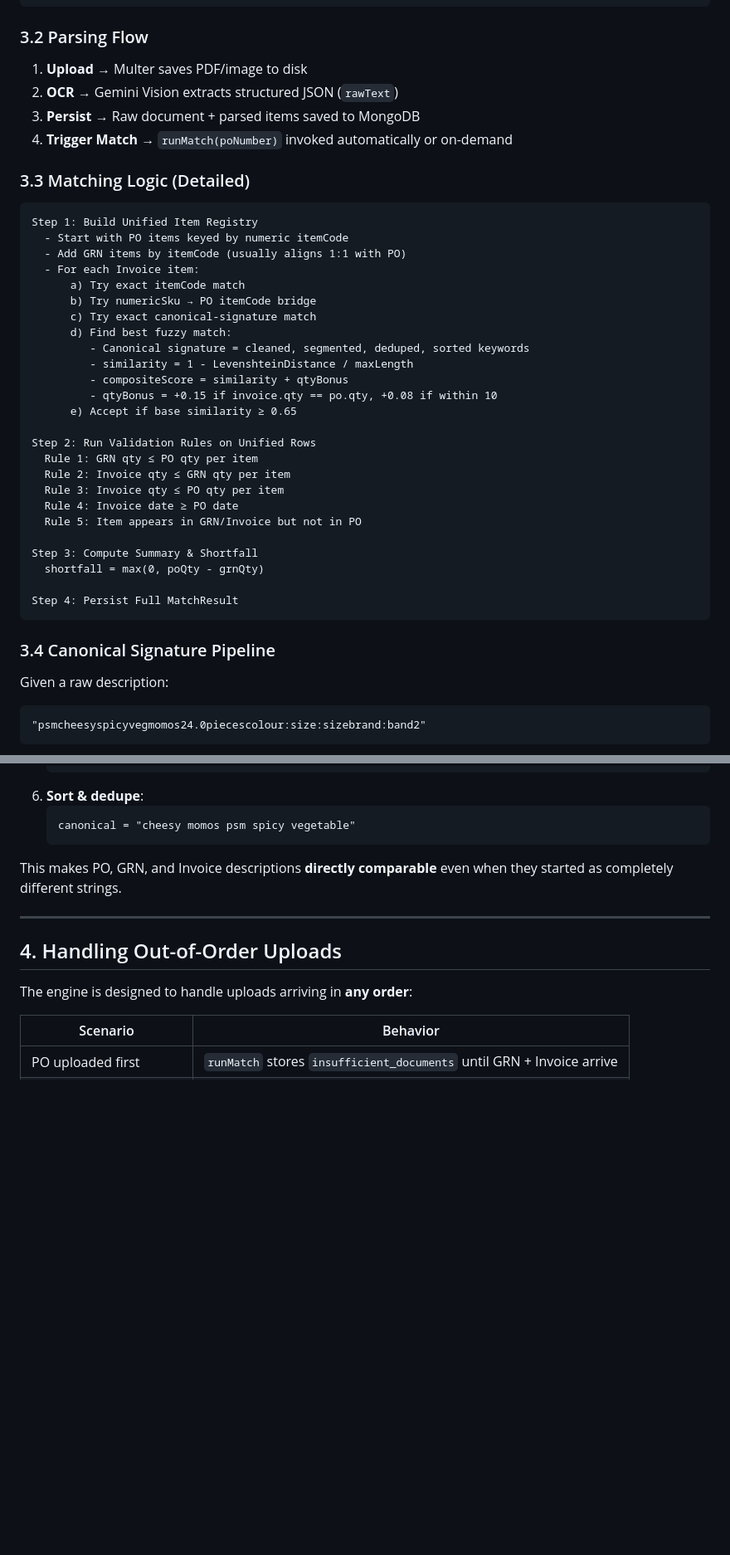
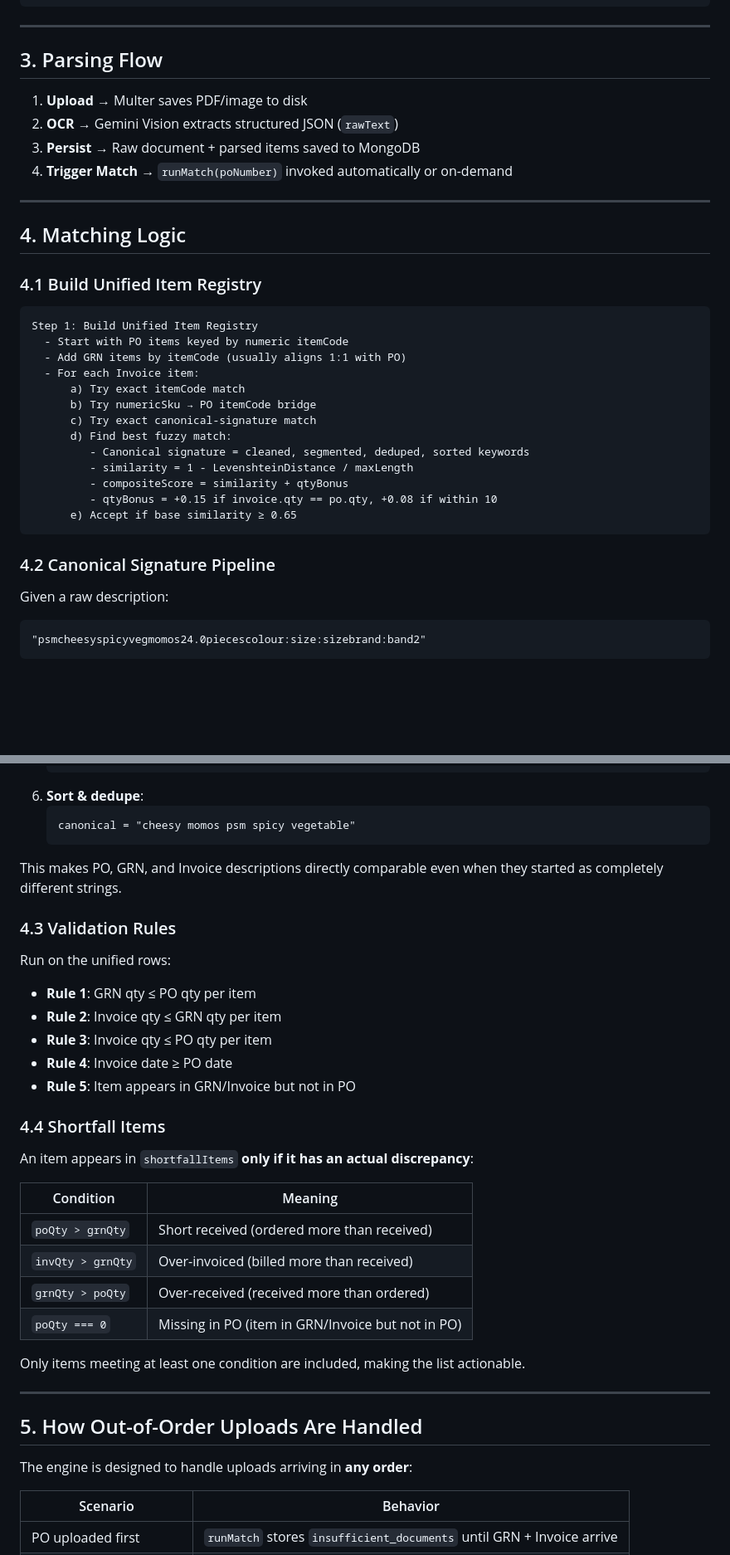
Before and after one commit to dawgdevv/Finifi-3-way-match, a Markdown page: README.md, 2 parts joined by grey strips. Shown at 83% size. Rendered like a GitHub page; blank space fills up the shorter version.

````diff
--- a/README.md
+++ b/README.md
@@ -124,14 +100,20 @@ MatchResult
   checkedAt: Date
 ```
 
-### 3.2 Parsing Flow
+---
+
+## 3. Parsing Flow
 
 1. **Upload** → Multer saves PDF/image to disk
 2. **OCR** → Gemini Vision extracts structured JSON (`rawText`)
 3. **Persist** → Raw document + parsed items saved to MongoDB
 4. **Trigger Match** → `runMatch(poNumber)` invoked automatically or on-demand
 
-### 3.3 Matching Logic (Detailed)
+---
+
+## 4. Matching Logic
+
+### 4.1 Build Unified Item Registry
 
 ```
 Step 1: Build Unified Item Registry
@@ -147,21 +129,9 @@ Step 1: Build Unified Item Registry
          - compositeScore = similarity + qtyBonus
          - qtyBonus = +0.15 if invoice.qty == po.qty, +0.08 if within 10
       e) Accept if base similarity ≥ 0.65
-
-Step 2: Run Validation Rules on Unified Rows
-  Rule 1: GRN qty ≤ PO qty per item
-  Rule 2: Invoice qty ≤ GRN qty per item
-  Rule 3: Invoice qty ≤ PO qty per item
-  Rule 4: Invoice date ≥ PO date
-  Rule 5: Item appears in GRN/Invoice but not in PO
-
-Step 3: Compute Summary & Shortfall
-  shortfall = max(0, poQty - grnQty)
-
-Step 4: Persist Full MatchResult
 ```
 
-### 3.4 Canonical Signature Pipeline
+### 4.2 Canonical Signature Pipeline
 
 Given a raw description:
 
@@ -183,11 +153,34 @@ Given a raw description:
    canonical = "cheesy momos psm spicy vegetable"
    ```
 
-This makes PO, GRN, and Invoice descriptions **directly comparable** even when they started as completely different strings.
+This makes PO, GRN, and Invoice descriptions directly comparable even when they started as completely different strings.
+
+### 4.3 Validation Rules
+
+Run on the unified rows:
+
+- **Rule 1**: GRN qty ≤ PO qty per item
+- **Rule 2**: Invoice qty ≤ GRN qty per item
+- **Rule 3**: Invoice qty ≤ PO qty per item
+- **Rule 4**: Invoice date ≥ PO date
+- **Rule 5**: Item appears in GRN/Invoice but not in PO
+
+### 4.4 Shortfall Items
+
+An item appears in `shortfallItems` **only if it has an actual discrepancy**:
+
+| Condition | Meaning |
+|-----------|---------|
+| `poQty > grnQty` | Short received (ordered more than received) |
+| `invQty > grnQty` | Over-invoiced (billed more than received) |
+| `grnQty > poQty` | Over-received (received more than ordered) |
+| `poQty === 0` | Missing in PO (item in GRN/Invoice but not in PO) |
+
+Only items meeting at least one condition are included, making the list actionable.
 
 ---
 
-## 4. Handling Out-of-Order Uploads
+## 5. How Out-of-Order Uploads Are Handled
 
 The engine is designed to handle uploads arriving in **any order**:
 
````
Also changed, not shown: other parts of README.md (+54 -78 lines).
